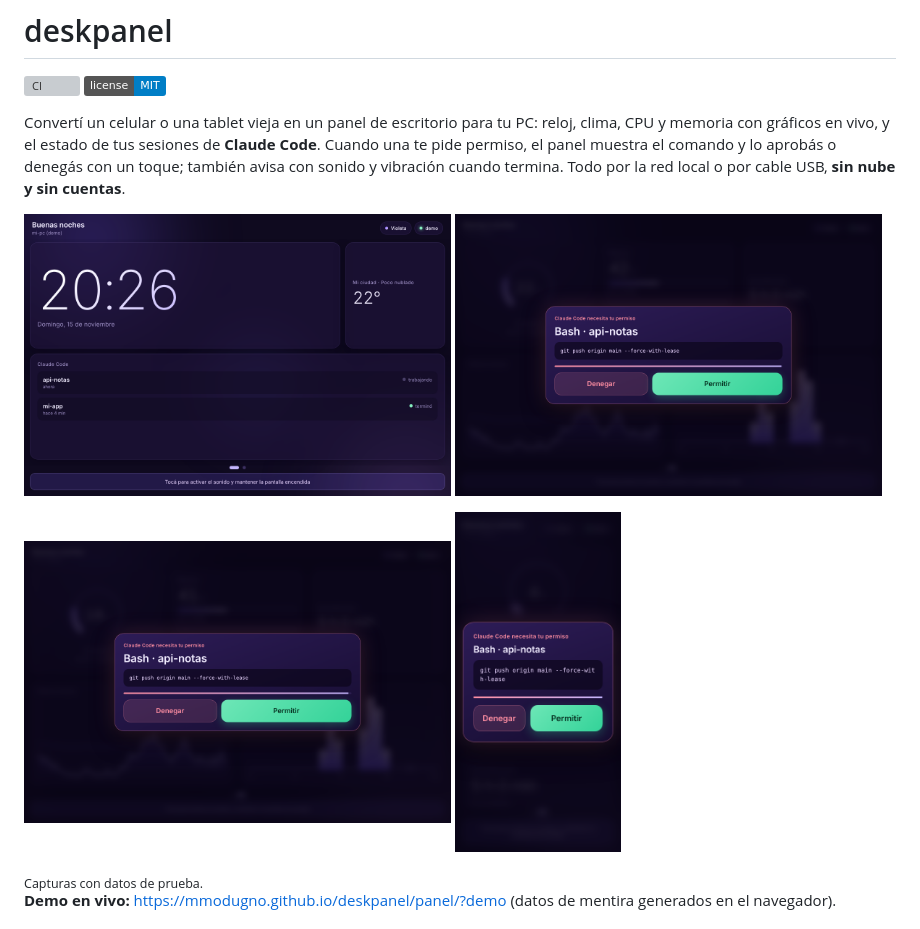
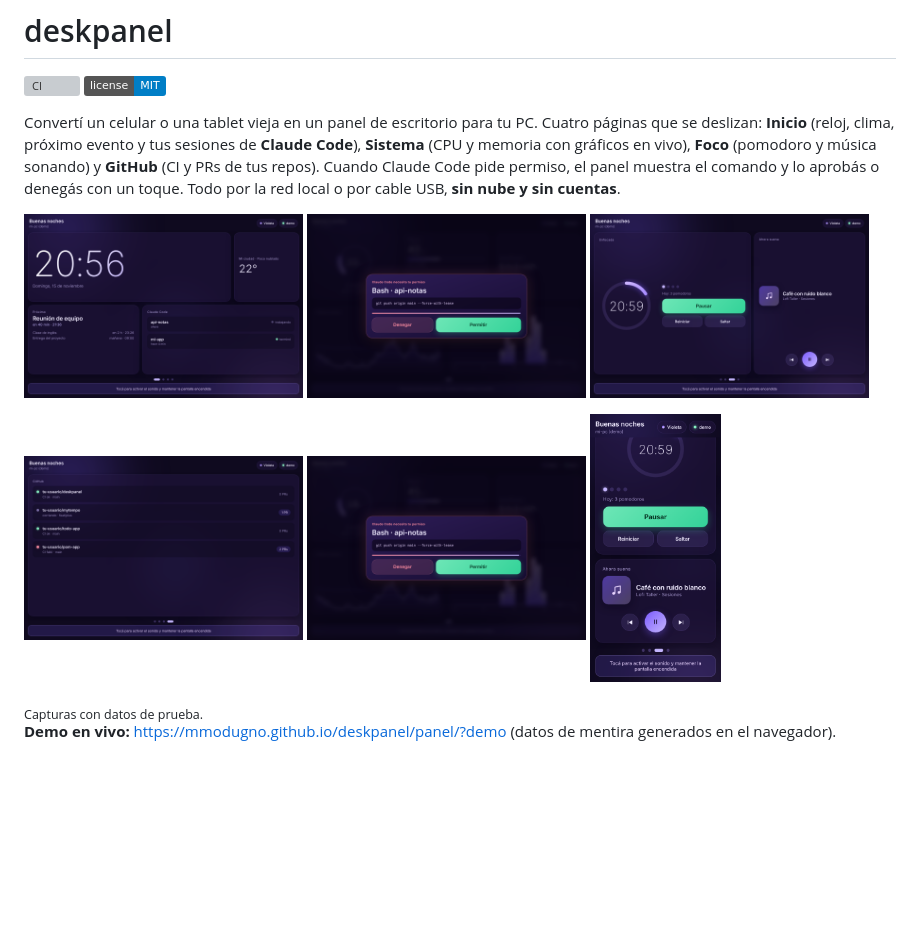
Before and after one commit to mmodugno/deskpanel, a Markdown page: README.md, the part around one of its changes. Rendered like a GitHub page; pictures changed too: docs/celular.png, docs/foco.png (added), docs/github.png (added); badges without logos; blank space fills up the shorter version; grey boxes are pictures that could not be loaded.

Commit message:
docs: README con las cuatro páginas, configuración y capturas nuevas
Co-Authored-By: Claude Sonnet 5.5 <noreply@anthropic.com>
Claude-Session: https://claude.ai/code/session_013VCRWZDjTeFo15XF7NitQy

```diff
--- a/README.md
+++ b/README.md
@@ -3,16 +3,18 @@
 [![CI](https://github.com/mmodugno/deskpanel/actions/workflows/ci.yml/badge.svg)](https://github.com/mmodugno/deskpanel/actions/workflows/ci.yml)
 ![license](https://img.shields.io/badge/license-MIT-blue)
 
-Convertí un celular o una tablet vieja en un panel de escritorio para tu PC: reloj, clima, CPU y memoria con gráficos en vivo, y el estado de tus sesiones de **Claude Code**. Cuando una te pide permiso, el panel muestra el comando y lo aprobás o denegás con un toque; también avisa con sonido y vibración cuando termina.
+Convertí un celular o una tablet vieja en un panel de escritorio para tu PC. Cuatro páginas que se deslizan: **Inicio** (reloj, clima, próximo evento y tus sesiones de **Claude Code**), **Sistema** (CPU y memoria con gráficos en vivo), **Foco** (pomodoro y música sonando) y **GitHub** (CI y PRs de tus repos). Cuando Claude Code pide permiso, el panel muestra el comando y lo aprobás o denegás con un toque.
 Todo por la red local o por cable USB, **sin nube y sin cuentas**.
 
 <p>
-  <img src="docs/inicio.png" alt="Página de inicio en una tablet" width="49%">
-  <img src="docs/sistema.png" alt="Página de sistema con gráficos en vivo" width="49%">
+  <img src="docs/inicio.png" alt="Inicio: reloj, clima, próximo evento y sesiones de Claude Code" width="32%">
+  <img src="docs/sistema.png" alt="Sistema: CPU, memoria y gráficos en vivo" width="32%">
+  <img src="docs/foco.png" alt="Foco: pomodoro y música" width="32%">
 </p>
 <p>
-  <img src="docs/permiso.png" alt="Pedido de permiso de Claude Code con Permitir y Denegar" width="49%">
-  <img src="docs/celular.png" alt="Panel en un celular" width="19%">
+  <img src="docs/github.png" alt="GitHub: CI y PRs por repo" width="32%">
+  <img src="docs/permiso.png" alt="Permiso de Claude Code con Permitir y Denegar" width="32%">
+  <img src="docs/celular.png" alt="En un celular" width="15%">
 </p>
 <sub>Capturas con datos de prueba.</sub>
 
```
Also changed, not shown: other parts of README.md (+19 -8 lines).
